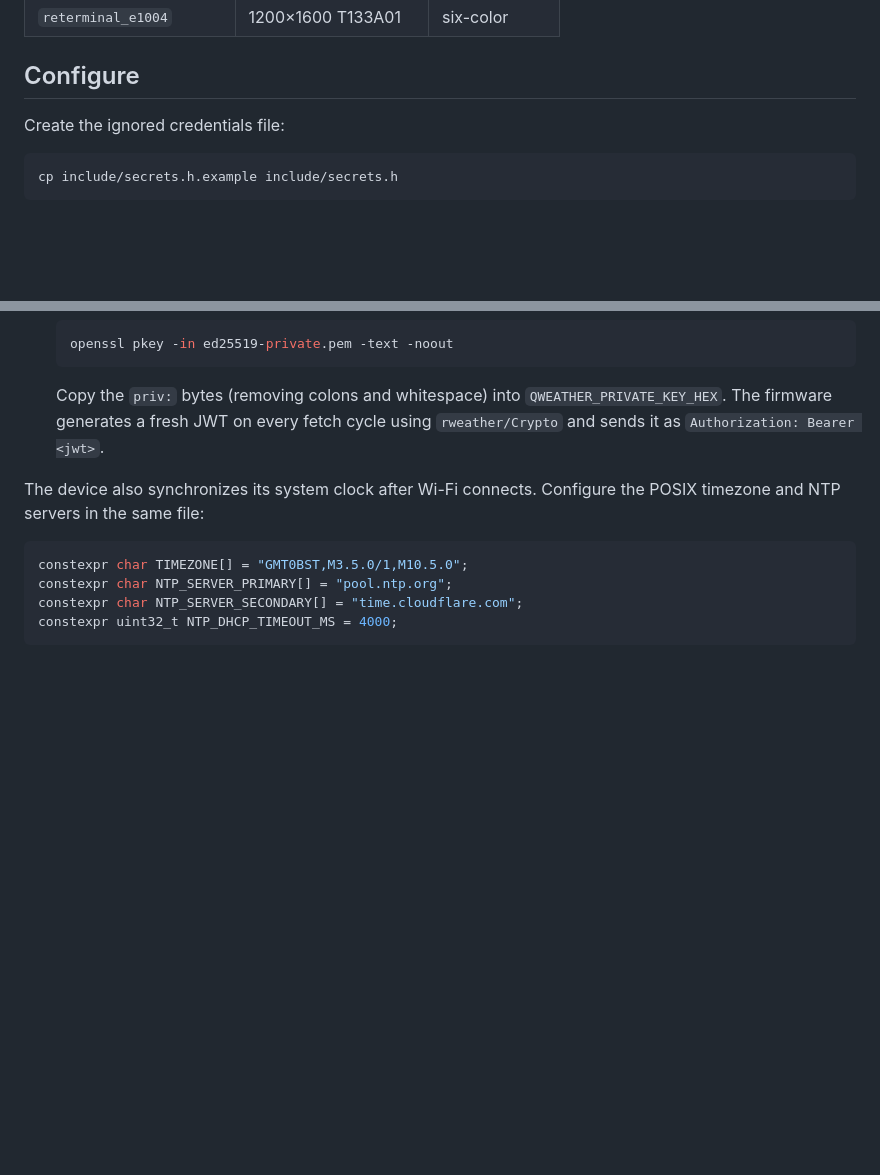
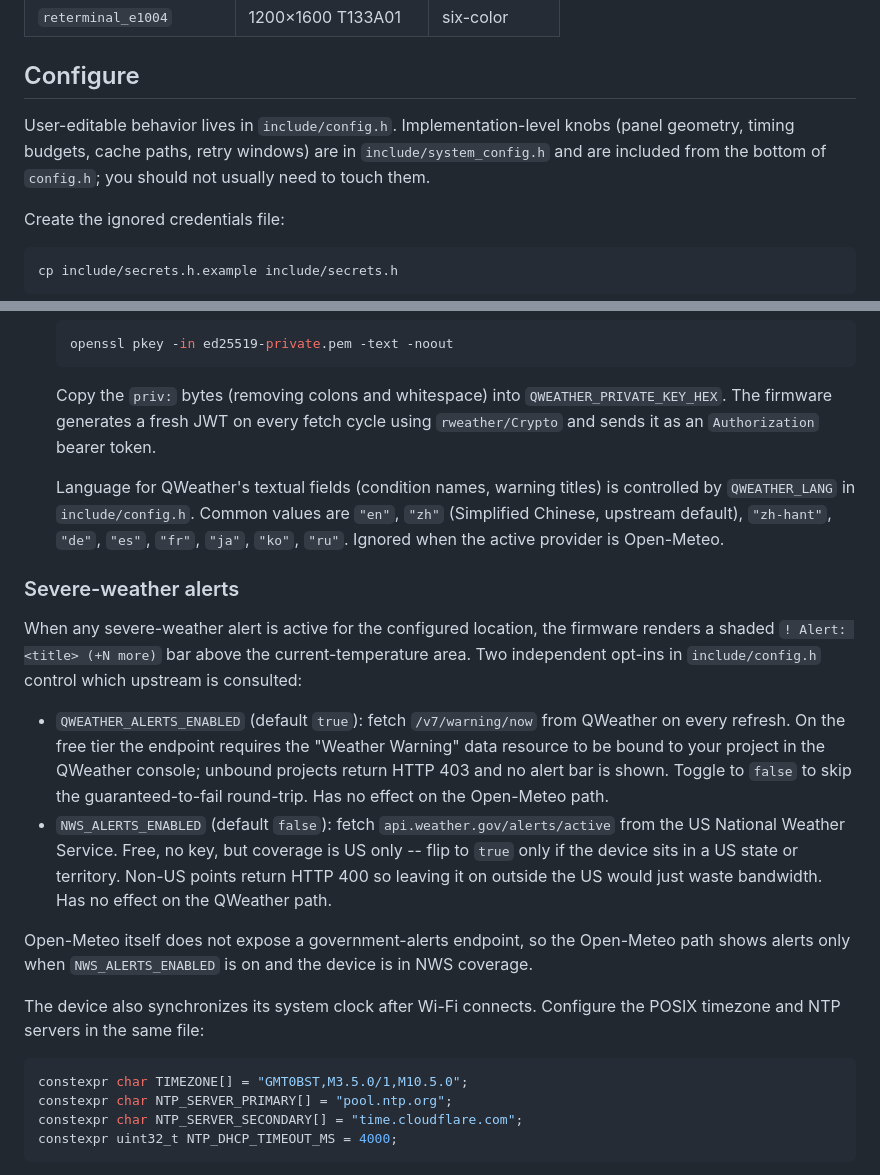
Before and after one commit to danpodeanu/seeed-reterminal-E100X, a Markdown page: weather-viewer/README.md, 2 parts joined by grey strips. Rendered like a GitHub page; blank space fills up the shorter version.

```diff
--- a/weather-viewer/README.md
+++ b/weather-viewer/README.md
@@ -39,6 +39,11 @@ export.
 | `reterminal_e1004` | 1200×1600 T133A01 | six-color |
 
 ## Configure
+
+User-editable behavior lives in `include/config.h`. Implementation-level
+knobs (panel geometry, timing budgets, cache paths, retry windows) are
+in `include/system_config.h` and are included from the bottom of
+`config.h`; you should not usually need to touch them.
 
 Create the ignored credentials file:
 
@@ -96,8 +101,39 @@ constexpr WeatherProvider WEATHER_PROVIDER = WeatherProvider::OpenMeteo;
 
   Copy the `priv:` bytes (removing colons and whitespace) into
   `QWEATHER_PRIVATE_KEY_HEX`. The firmware generates a fresh JWT on
-  every fetch cycle using `rweather/Crypto` and sends it as
-  `Authorization: Bearer <jwt>`.
+  every fetch cycle using `rweather/Crypto` and sends it as an
+  `Authorization` bearer token.
+
+  Language for QWeather's textual fields (condition names, warning
+  titles) is controlled by `QWEATHER_LANG` in `include/config.h`.
+  Common values are `"en"`, `"zh"` (Simplified Chinese, upstream
+  default), `"zh-hant"`, `"de"`, `"es"`, `"fr"`, `"ja"`, `"ko"`,
+  `"ru"`. Ignored when the active provider is Open-Meteo.
+
+### Severe-weather alerts
+
+When any severe-weather alert is active for the configured location,
+the firmware renders a shaded `! Alert: <title> (+N more)` bar above
+the current-temperature area. Two independent opt-ins in
+`include/config.h` control which upstream is consulted:
+
+- `QWEATHER_ALERTS_ENABLED` (default `true`): fetch
+  `/v7/warning/now` from QWeather on every refresh. On the free tier
+  the endpoint requires the "Weather Warning" data resource to be
+  bound to your project in the QWeather console; unbound projects
+  return HTTP 403 and no alert bar is shown. Toggle to `false` to
+  skip the guaranteed-to-fail round-trip. Has no effect on the
+  Open-Meteo path.
+- `NWS_ALERTS_ENABLED` (default `false`): fetch
+  `api.weather.gov/alerts/active` from the US National Weather
+  Service. Free, no key, but coverage is US only -- flip to `true`
+  only if the device sits in a US state or territory. Non-US points
+  return HTTP 400 so leaving it on outside the US would just waste
+  bandwidth. Has no effect on the QWeather path.
+
+Open-Meteo itself does not expose a government-alerts endpoint, so
+the Open-Meteo path shows alerts only when `NWS_ALERTS_ENABLED` is on
+and the device is in NWS coverage.
 
 
 The device also synchronizes its system clock after Wi-Fi connects. Configure
```
Also changed, not shown: photo-viewer/README.md (+10 -3 lines), xkcd-viewer/README.md (+27 -4 lines).
